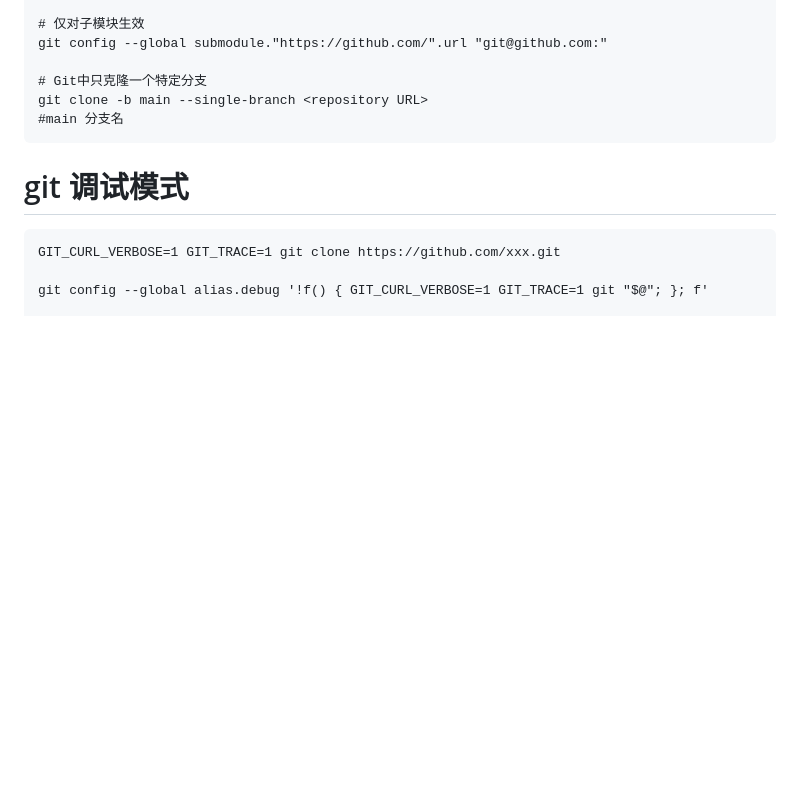
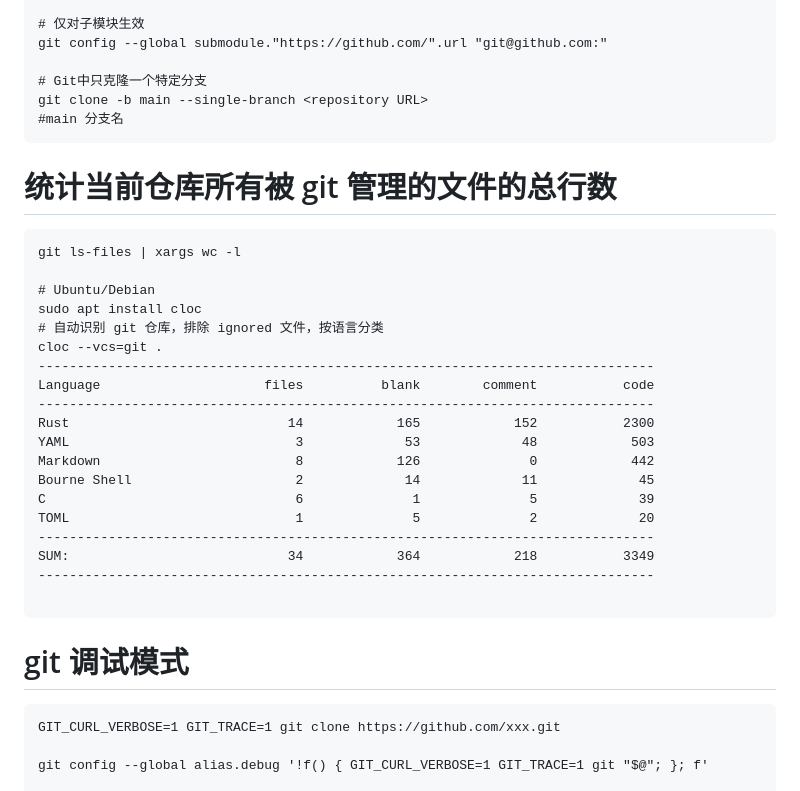
Before and after one commit to digger-yu/blog, a Markdown page: git.md, the part around the change. GitHub-like rendering; blank space fills up the shorter version.

Commit message:
ls-files

````diff
--- a/git.md
+++ b/git.md
@@ -102,7 +102,28 @@ git config --global submodule."https://github.com/".url "git@github.com:"
 git clone -b main --single-branch <repository URL>
 #main 分支名
 ```
+# 统计当前仓库所有被 git 管理的文件的总行数
+```
+git ls-files | xargs wc -l
 
+# Ubuntu/Debian
+sudo apt install cloc
+# 自动识别 git 仓库，排除 ignored 文件，按语言分类
+cloc --vcs=git .
+-------------------------------------------------------------------------------
+Language                     files          blank        comment           code
+-------------------------------------------------------------------------------
+Rust                            14            165            152           2300
+YAML                             3             53             48            503
+Markdown                         8            126              0            442
+Bourne Shell                     2             14             11             45
+C                                6              1              5             39
+TOML                             1              5              2             20
+-------------------------------------------------------------------------------
+SUM:                            34            364            218           3349
+-------------------------------------------------------------------------------
+
+```
 
 # git 调试模式
 ```
````
